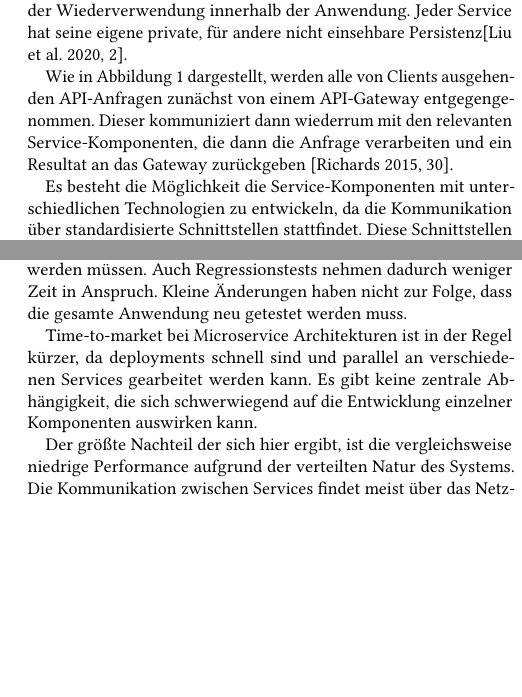
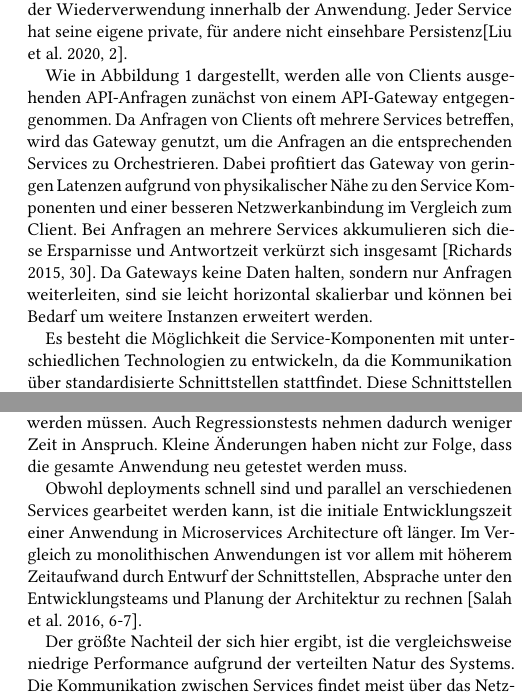
Before and after one commit to Beleg-6-EAP/Belegarbeit, a LaTeX paper (src/main.tex): two parts of the columns of pages 1 and 2 of 5, joined at a grey line, cut so that both start at the same text, the shorter picture padded with empty space. Compiled offline with pdfLaTeX.

Commit message:
add additional reference, fix remaining PR issues

```diff
--- a/src/main.tex
+++ b/src/main.tex
@@ -96,7 +96,10 @@ Die Services greifen, im Unterschied zur SOA, nicht mehr auf eine zentrale Persi
 Jeder Service hat seine eigene private, für andere nicht einsehbare Persistenz\cite[2]{microservicesArchitecture}.
 
 Wie in Abbildung~\ref{fig:microservices} dargestellt, werden alle von Clients ausgehenden API-Anfragen zunächst von einem API-Gateway entgegengenommen.
-Dieser kommuniziert dann wiederrum mit den relevanten Service-Komponenten, die dann die Anfrage verarbeiten und ein Resultat an das Gateway zurückgeben~\cite[30]{architecturePatterns}.
+Da Anfragen von Clients oft mehrere Services betreffen, wird das Gateway genutzt, um die Anfragen an die entsprechenden Services zu Orchestrieren.
+Dabei profitiert das Gateway von geringen Latenzen aufgrund von physikalischer Nähe zu den Service Komponenten und einer besseren Netzwerkanbindung im Vergleich zum Client.
+Bei Anfragen an mehrere Services akkumulieren sich diese Ersparnisse und Antwortzeit verkürzt sich insgesamt~\cite[30]{architecturePatterns}.
+Da Gateways keine Daten halten, sondern nur Anfragen weiterleiten, sind sie leicht horizontal skalierbar und können bei Bedarf um weitere Instanzen erweitert werden.
 
 \begin{figure}[!h]
   \centering
@@ -114,6 +117,6 @@ Dies wird dadurch erreicht, dass alle Services nur über ihre definierten Schnit
 Die hohe Entkopplung der Komponenten ermöglicht es, Services unabhängig voneinander zu entwickeln, zu testen und zu deployen.
 Pipeline- und Deploymentprozesse finden also isoliert voneinander statt, was die Auslieferung der Software beschleunigt~\cite[27]{architecturePatterns}.
 
-Der korrekte Entwurf der Architektur und die darin korrekt gewählte Granularität der Services ist entscheidend, um die Vorteile der Microservices Architecture voll auszuschöpfen und stellt hier die größte Herausforderung dar.
+Der korrekte Entwurf der Architektur und die darin passend gewählte Granularität der Services ist entscheidend, um die Vorteile der Microservices Architecture voll auszuschöpfen und stellt hier die größte Herausforderung dar.
 Werden die Komponenten zu groß gewählt, so kann es passieren, dass die Vorteile der Microservices Architecture nicht mehr greifen.
 Innerhalb der Komponenten entstehen Abhängigkeiten, die das isolierte Entwickeln oder Testen von Features verhindern.
@@ -140,10 +144,9 @@ Microservices sind außerdem sehr gut testbar.
 Tests können durch die strikte Trennung der Funktionalitäten isoliert auf einzelne Services angewendet werden, ohne dass andere Services betrachtet werden müssen.
 Auch Regressionstests nehmen dadurch weniger Zeit in Anspruch.
 Kleine Änderungen haben nicht zur Folge, dass die gesamte Anwendung neu getestet werden muss.
-%% Aber: Integrationstests anspruchsvoller, da viele Komoponenten zusammen deployt werden müssen
 
-Time-to-market bei Microservice Architekturen ist in der Regel kürzer, da deployments schnell sind und parallel an verschiedenen Services gearbeitet werden kann.
-Es gibt keine zentrale Abhängigkeit, die sich schwerwiegend auf die Entwicklung einzelner Komponenten auswirken kann.
+Obwohl deployments schnell sind und parallel an verschiedenen Services gearbeitet werden kann, ist die initiale Entwicklungszeit einer Anwendung in Microservices Architecture oft länger.
+Im Vergleich zu monolithischen Anwendungen ist vor allem mit höherem Zeitaufwand durch Entwurf der Schnittstellen, Absprache unter den Entwicklungsteams und Planung der Architektur zu rechnen~\cite[6-7]{evolutionOfDistributedSystems}.
 
 Der größte Nachteil der sich hier ergibt, ist die vergleichsweise niedrige Performance aufgrund der verteilten Natur des Systems.
 Die Kommunikation zwischen Services findet meist über das Netzwerk statt, was zu erhöhten Latenzen führen kann\cite[34]{architecturePatterns}.
```
Also changed, not shown: src/main.bib (+14 -1 lines), src/main.tex (5 more changed lines).
